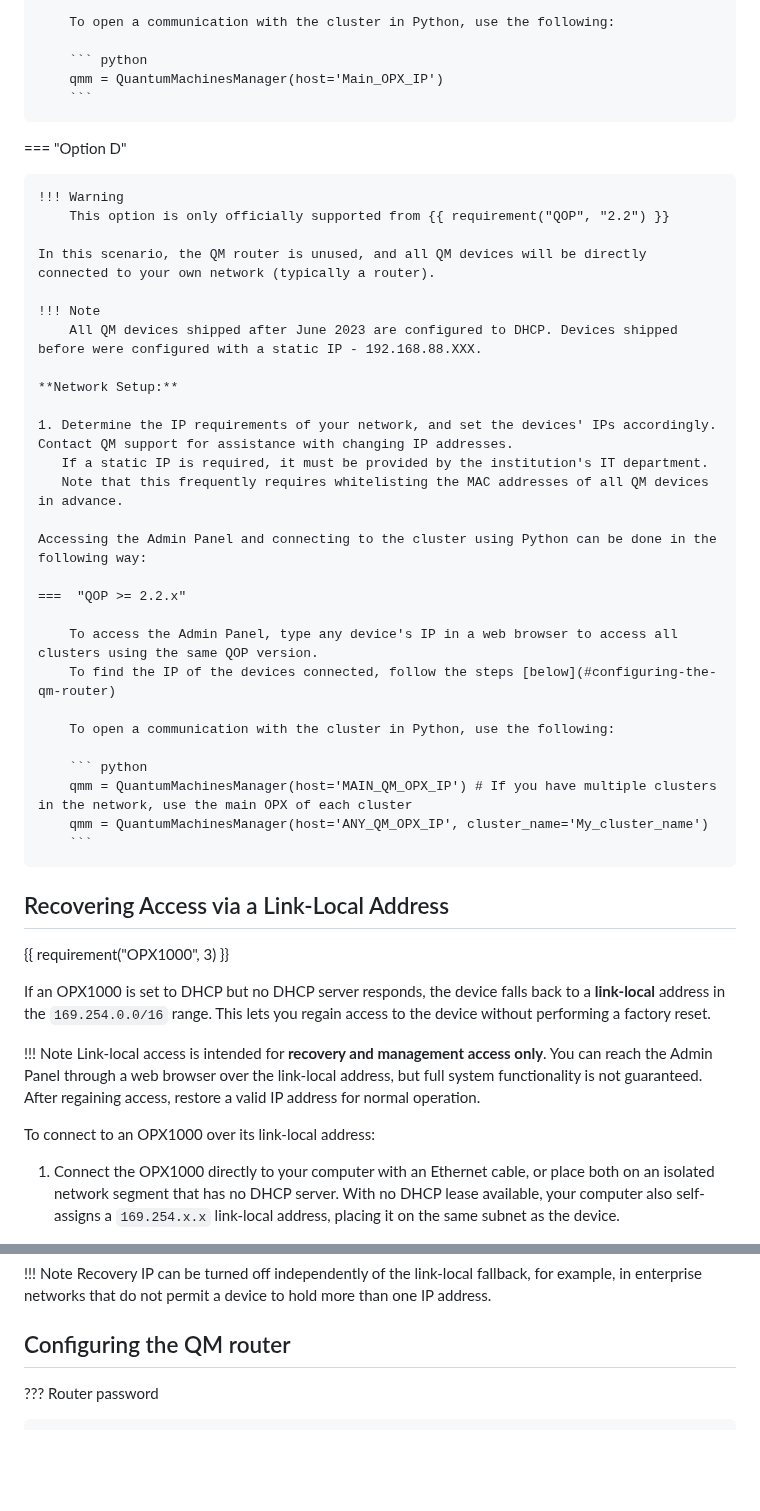
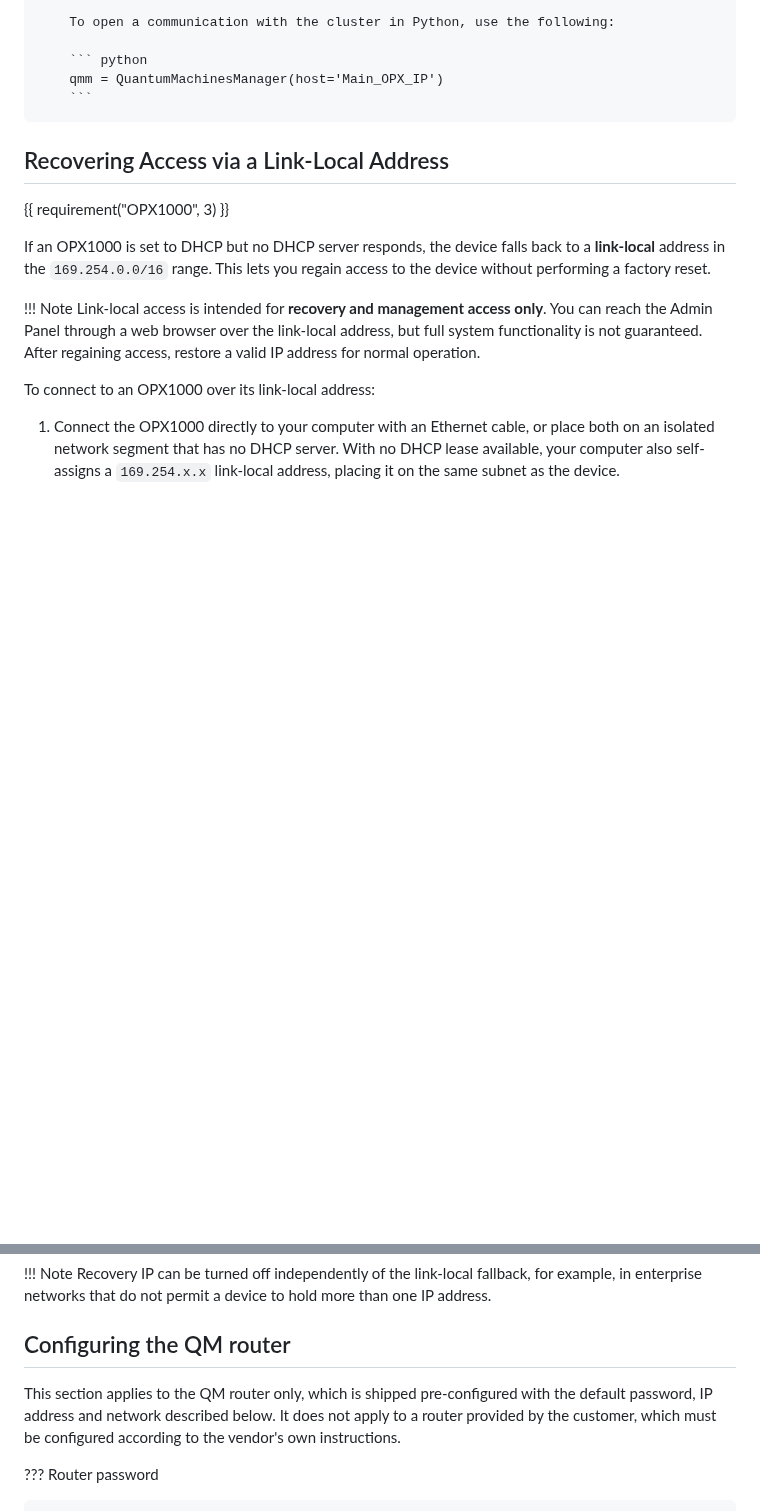
Before and after one commit to qm-labs/qm-documentation-public, a Markdown page: docs/Hardware/network_and_router.md, 2 parts joined by grey strips. Rendered like a GitHub page; blank space fills up the shorter version.

````diff
--- a/docs/Hardware/network_and_router.md
+++ b/docs/Hardware/network_and_router.md
@@ -128,35 +170,6 @@ We list below four possible configurations and details on accessing the cluster.
         qmm = QuantumMachinesManager(host='Main_OPX_IP')
         ```
 
-=== "Option D"
-
-    !!! Warning
-        This option is only officially supported from {{ requirement("QOP", "2.2") }}
-
-    In this scenario, the QM router is unused, and all QM devices will be directly connected to your own network (typically a router).
-
-    !!! Note
-        All QM devices shipped after June 2023 are configured to DHCP. Devices shipped before were configured with a static IP - 192.168.88.XXX.
-
-    **Network Setup:**
-
-    1. Determine the IP requirements of your network, and set the devices' IPs accordingly. Contact QM support for assistance with changing IP addresses.
-       If a static IP is required, it must be provided by the institution's IT department.
-       Note that this frequently requires whitelisting the MAC addresses of all QM devices in advance.
-
-    Accessing the Admin Panel and connecting to the cluster using Python can be done in the following way:
-
-    ===  "QOP >= 2.2.x"
-
-        To access the Admin Panel, type any device's IP in a web browser to access all clusters using the same QOP version.
-        To find the IP of the devices connected, follow the steps [below](#configuring-the-qm-router)
-
-        To open a communication with the cluster in Python, use the following:
-
-        ``` python
-        qmm = QuantumMachinesManager(host='MAIN_QM_OPX_IP') # If you have multiple clusters in the network, use the main OPX of each cluster
-        qmm = QuantumMachinesManager(host='ANY_QM_OPX_IP', cluster_name='My_cluster_name')
-        ```
 
 ## Recovering Access via a Link-Local Address
 
@@ -205,6 +218,9 @@ This applies to both the 1 GbE and the 100 GbE interfaces.
     Recovery IP can be turned off independently of the link-local fallback, for example, in enterprise networks that do not permit a device to hold more than one IP address.
 
 ## Configuring the QM router
+
+This section applies to the QM router only, which is shipped pre-configured with the default password, IP address and network described below.
+It does not apply to a router provided by the customer, which must be configured according to the vendor's own instructions.
 
 ??? Router password
 
````
Also changed, not shown: other parts of docs/Hardware/network_and_router.md (+50 -8 lines), docs/Hardware/OPX1000_hardware.md (+12 -0 lines), docs/Hardware/OPX1000_installation.md (+15 -4 lines), docs/Hardware/assets/LF-FEM_panel.png (added), docs/Hardware/assets/MW-FEM_panel.png (added), docs/Hardware/assets/Network_configuration.png (deleted), 6 other files.
